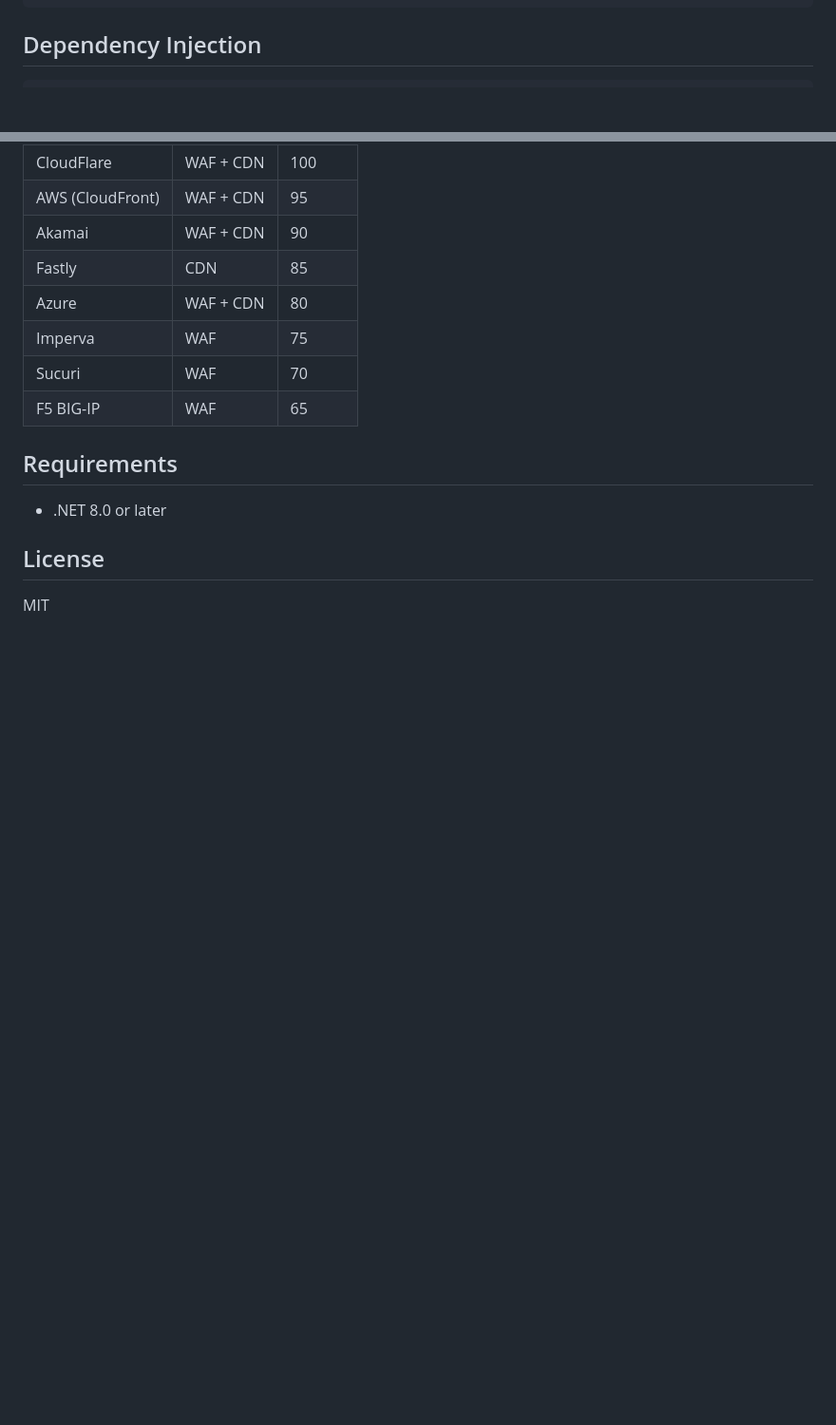
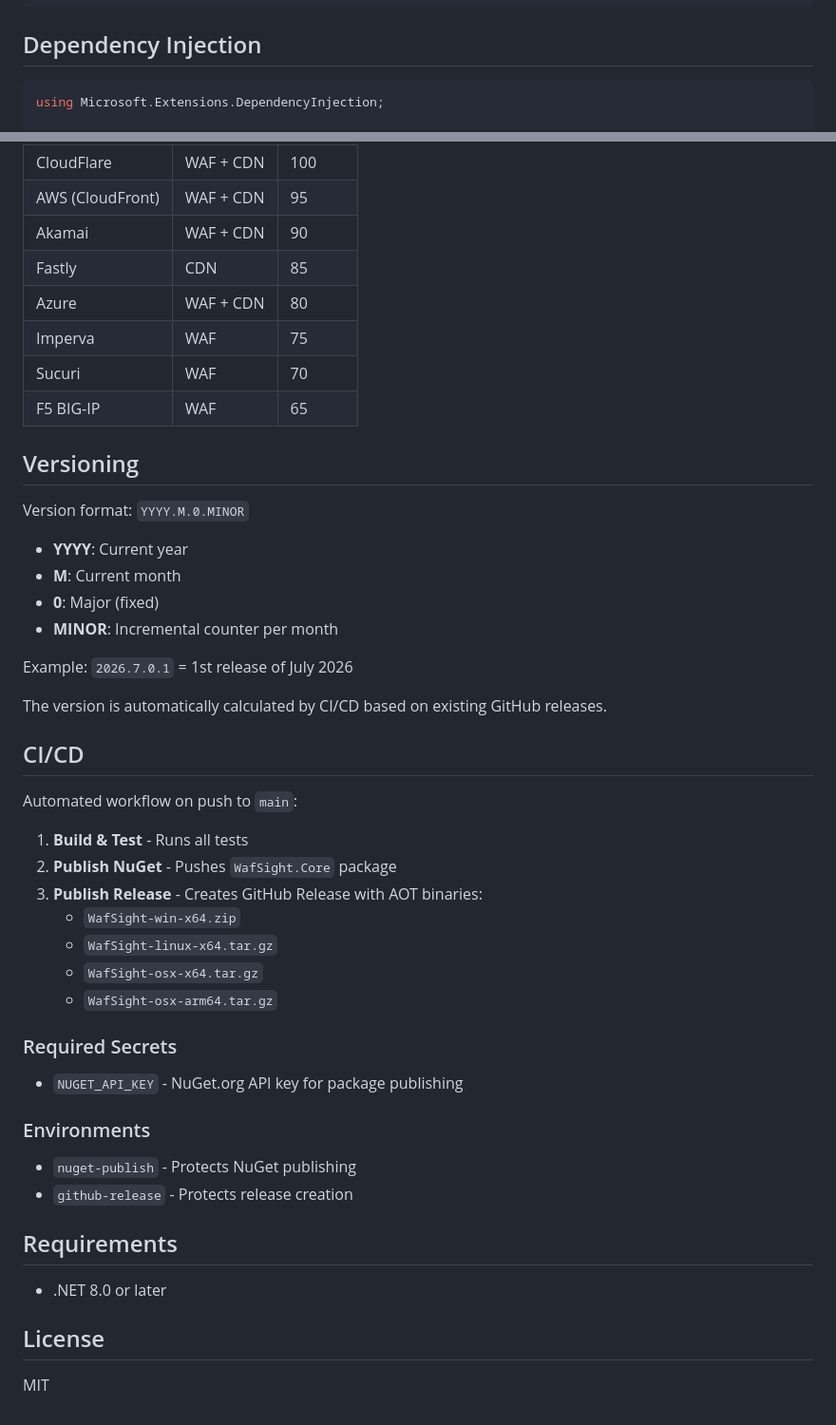
Before and after one commit to rodrigoramosrs/WafSight, a Markdown page: README.md, 2 parts joined by grey strips. Shown at 95% size. Rendered like a GitHub page; blank space fills up the shorter version.

Commit message:
docs: update README with logging, AOT, versioning, and CI/CD documentation

````diff
--- a/README.md
+++ b/README.md
@@ -129,6 +161,8 @@ client.RegisterProvider(new MyCustomProvider());
 ## Dependency Injection
 
 ```csharp
+using Microsoft.Extensions.DependencyInjection;
+
 services.AddWafDetector(options =>
 {
     options.Timeout = TimeSpan.FromSeconds(15);
@@ -174,6 +208,39 @@ public class MyService
 | Sucuri | WAF | 70 |
 | F5 BIG-IP | WAF | 65 |
 
+## Versioning
+
+Version format: `YYYY.M.0.MINOR`
+
+- **YYYY**: Current year
+- **M**: Current month
+- **0**: Major (fixed)
+- **MINOR**: Incremental counter per month
+
+Example: `2026.7.0.1` = 1st release of July 2026
+
+The version is automatically calculated by CI/CD based on existing GitHub releases.
+
+## CI/CD
+
+Automated workflow on push to `main`:
+1. **Build & Test** - Runs all tests
+2. **Publish NuGet** - Pushes `WafSight.Core` package
+3. **Publish Release** - Creates GitHub Release with AOT binaries:
+   - `WafSight-win-x64.zip`
+   - `WafSight-linux-x64.tar.gz`
+   - `WafSight-osx-x64.tar.gz`
+   - `WafSight-osx-arm64.tar.gz`
+
+### Required Secrets
+
+- `NUGET_API_KEY` - NuGet.org API key for package publishing
+
+### Environments
+
+- `nuget-publish` - Protects NuGet publishing
+- `github-release` - Protects release creation
+
 ## Requirements
 
 - .NET 8.0 or later
````
Also changed, not shown: other parts of README.md (+40 -8 lines).
